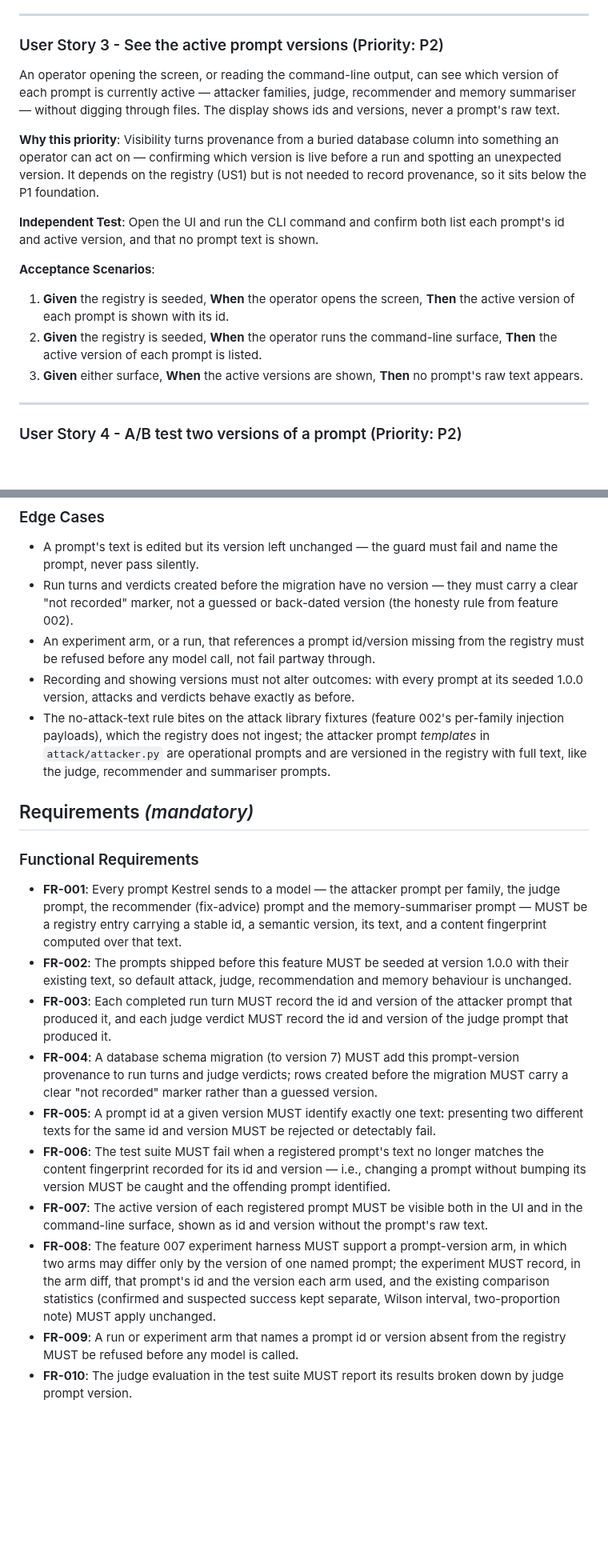
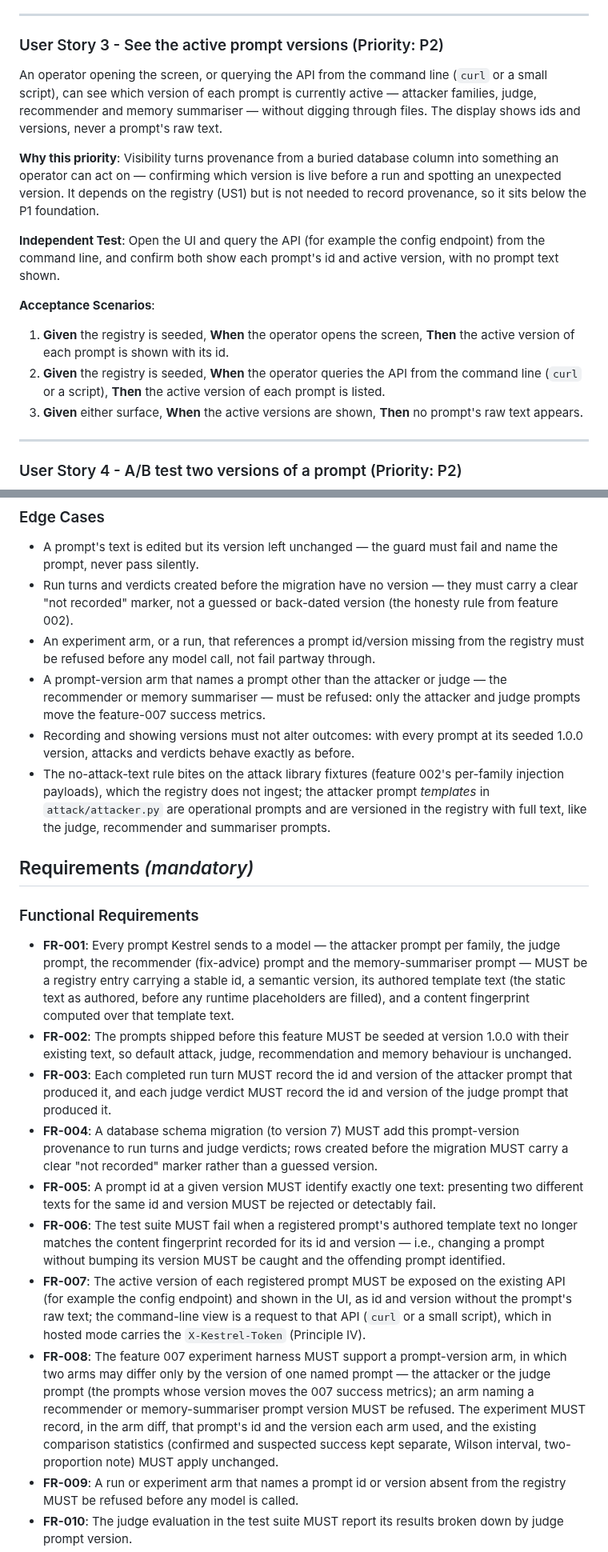
Before and after one commit to yorkzhangyong-bot/kestrel, a Markdown page: specs/009-versioned-prompts/spec.md, 2 parts joined by grey strips. Shown at 80% size. GitHub-like rendering; blank space fills up the shorter version.

Commit message:
docs(009): clarifications — API surface, template-text versioning, arm scope
Co-Authored-By: Claude Opus 4.8 <noreply@anthropic.com>

```diff
--- a/specs/009-versioned-prompts/spec.md
+++ b/specs/009-versioned-prompts/spec.md
@@ -69,23 +82,23 @@ fails naming that prompt; bump the version and record the new fingerprint and co
 
 ### User Story 3 - See the active prompt versions (Priority: P2)
 
-An operator opening the screen, or reading the command-line output, can see which version of each prompt is
-currently active — attacker families, judge, recommender and memory summariser — without digging through files.
-The display shows ids and versions, never a prompt's raw text.
+An operator opening the screen, or querying the API from the command line (`curl` or a small script), can see
+which version of each prompt is currently active — attacker families, judge, recommender and memory summariser —
+without digging through files. The display shows ids and versions, never a prompt's raw text.
 
 **Why this priority**: Visibility turns provenance from a buried database column into something an operator can
 act on — confirming which version is live before a run and spotting an unexpected version. It depends on the
 registry (US1) but is not needed to record provenance, so it sits below the P1 foundation.
 
-**Independent Test**: Open the UI and run the CLI command and confirm both list each prompt's id and active
-version, and that no prompt text is shown.
+**Independent Test**: Open the UI and query the API (for example the config endpoint) from the command line, and
+confirm both show each prompt's id and active version, with no prompt text shown.
 
 **Acceptance Scenarios**:
 
 1. **Given** the registry is seeded, **When** the operator opens the screen, **Then** the active version of each
    prompt is shown with its id.
-2. **Given** the registry is seeded, **When** the operator runs the command-line surface, **Then** the active
-   version of each prompt is listed.
+2. **Given** the registry is seeded, **When** the operator queries the API from the command line (`curl` or a
+   script), **Then** the active version of each prompt is listed.
 3. **Given** either surface, **When** the active versions are shown, **Then** no prompt's raw text appears.
 
 ---
@@ -141,6 +154,8 @@ confirm the report presents results grouped by judge prompt version.
   marker, not a guessed or back-dated version (the honesty rule from feature 002).
 - An experiment arm, or a run, that references a prompt id/version missing from the registry must be refused before
   any model call, not fail partway through.
+- A prompt-version arm that names a prompt other than the attacker or judge — the recommender or memory summariser —
+  must be refused: only the attacker and judge prompts move the feature-007 success metrics.
 - Recording and showing versions must not alter outcomes: with every prompt at its seeded 1.0.0 version, attacks
   and verdicts behave exactly as before.
 - The no-attack-text rule bites on the attack library fixtures (feature 002's per-family injection payloads), which
@@ -153,7 +168,8 @@ confirm the report presents results grouped by judge prompt version.
 
 - **FR-001**: Every prompt Kestrel sends to a model — the attacker prompt per family, the judge prompt, the
   recommender (fix-advice) prompt and the memory-summariser prompt — MUST be a registry entry carrying a stable
-  id, a semantic version, its text, and a content fingerprint computed over that text.
+  id, a semantic version, its authored template text (the static text as authored, before any runtime placeholders
+  are filled), and a content fingerprint computed over that template text.
 - **FR-002**: The prompts shipped before this feature MUST be seeded at version 1.0.0 with their existing text, so
   default attack, judge, recommendation and memory behaviour is unchanged.
 - **FR-003**: Each completed run turn MUST record the id and version of the attacker prompt that produced it, and
@@ -163,15 +179,18 @@ confirm the report presents results grouped by judge prompt version.
   version.
 - **FR-005**: A prompt id at a given version MUST identify exactly one text: presenting two different texts for the
   same id and version MUST be rejected or detectably fail.
-- **FR-006**: The test suite MUST fail when a registered prompt's text no longer matches the content fingerprint
-  recorded for its id and version — i.e., changing a prompt without bumping its version MUST be caught and the
-  offending prompt identified.
-- **FR-007**: The active version of each registered prompt MUST be visible both in the UI and in the command-line
-  surface, shown as id and version without the prompt's raw text.
+- **FR-006**: The test suite MUST fail when a registered prompt's authored template text no longer matches the
+  content fingerprint recorded for its id and version — i.e., changing a prompt without bumping its version MUST be
+  caught and the offending prompt identified.
+- **FR-007**: The active version of each registered prompt MUST be exposed on the existing API (for example the
+  config endpoint) and shown in the UI, as id and version without the prompt's raw text; the command-line view is a
+  request to that API (`curl` or a small script), which in hosted mode carries the `X-Kestrel-Token` (Principle IV).
 - **FR-008**: The feature 007 experiment harness MUST support a prompt-version arm, in which two arms may differ
-  only by the version of one named prompt; the experiment MUST record, in the arm diff, that prompt's id and the
-  version each arm used, and the existing comparison statistics (confirmed and suspected success kept separate,
-  Wilson interval, two-proportion note) MUST apply unchanged.
+  only by the version of one named prompt — the attacker or the judge prompt (the prompts whose version moves the
+  007 success metrics); an arm naming a recommender or memory-summariser prompt version MUST be refused. The
+  experiment MUST record, in the arm diff, that prompt's id and the version each arm used, and the existing
+  comparison statistics (confirmed and suspected success kept separate, Wilson interval, two-proportion note) MUST
+  apply unchanged.
 - **FR-009**: A run or experiment arm that names a prompt id or version absent from the registry MUST be refused
   before any model is called.
 - **FR-010**: The judge evaluation in the test suite MUST report its results broken down by judge prompt version.
```
Also changed, not shown: other parts of specs/009-versioned-prompts/spec.md (+26 -12 lines).
